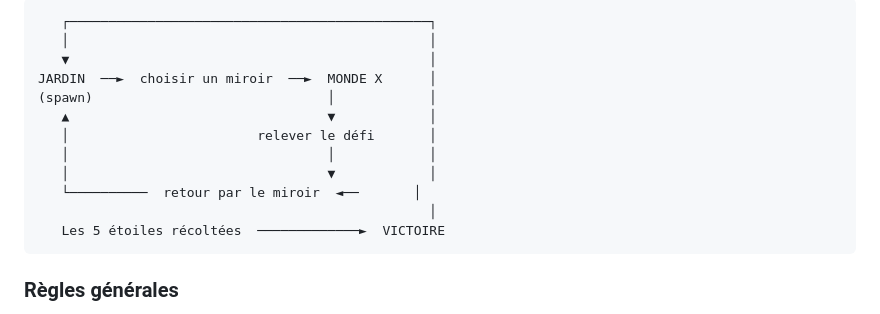
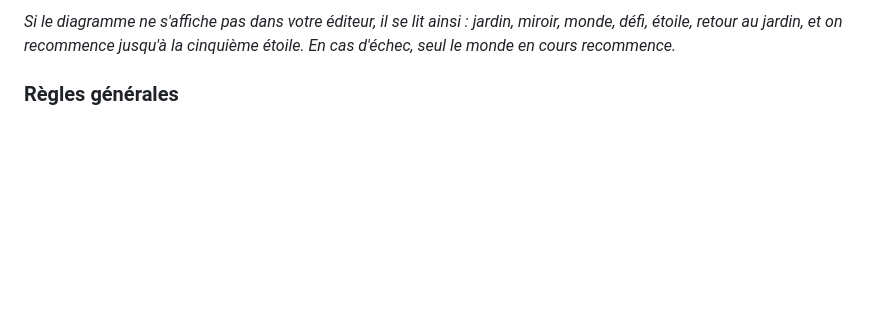
Before and after one commit to zaderlyl/glass_garden, a Markdown page: docs/game-design.md, the part around one of its changes. GitHub-like rendering; blank space fills up the shorter version.

````diff
--- a/docs/game-design.md
+++ b/docs/game-design.md
@@ -78,17 +108,6 @@ Le principe narratif est simple : **un même lieu, plusieurs réalités**. Un pe
 ```
-   ┌──────────────────────────────────────────────┐
-   │                                              │
-   ▼                                              │
-JARDIN  ──►  choisir un miroir  ──►  MONDE X      │
-(spawn)                              │            │
-   ▲                                 ▼            │
-   │                        relever le défi       │
-   │                                 │            │
-   │                                 ▼            │
-   └──────────  retour par le miroir  ◄──       │
-                                                  │
-   Les 5 étoiles récoltées  ─────────────►  VICTOIRE
-```
+
+*Si le diagramme ne s'affiche pas dans votre éditeur, il se lit ainsi : jardin, miroir, monde, défi, étoile, retour au jardin, et on recommence jusqu'à la cinquième étoile. En cas d'échec, seul le monde en cours recommence.*
 
 ### Règles générales
 
````
Also changed, not shown: other parts of docs/game-design.md (+30 -0 lines).
